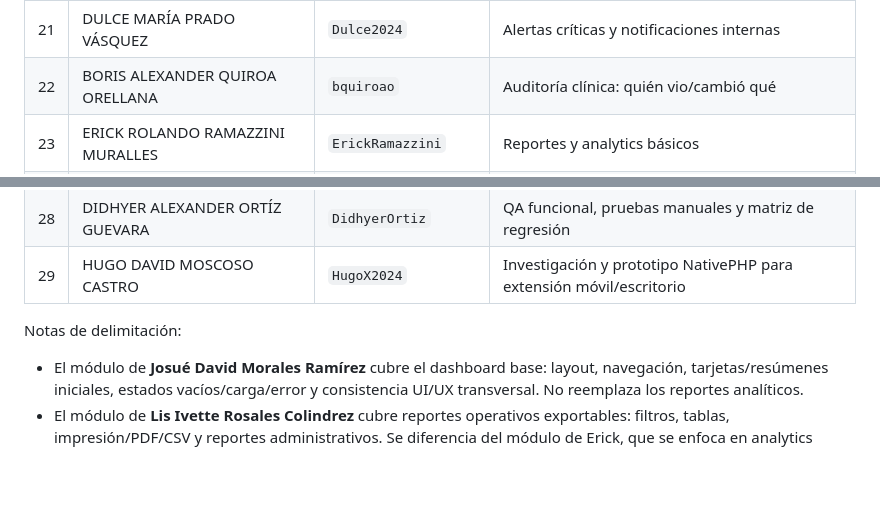
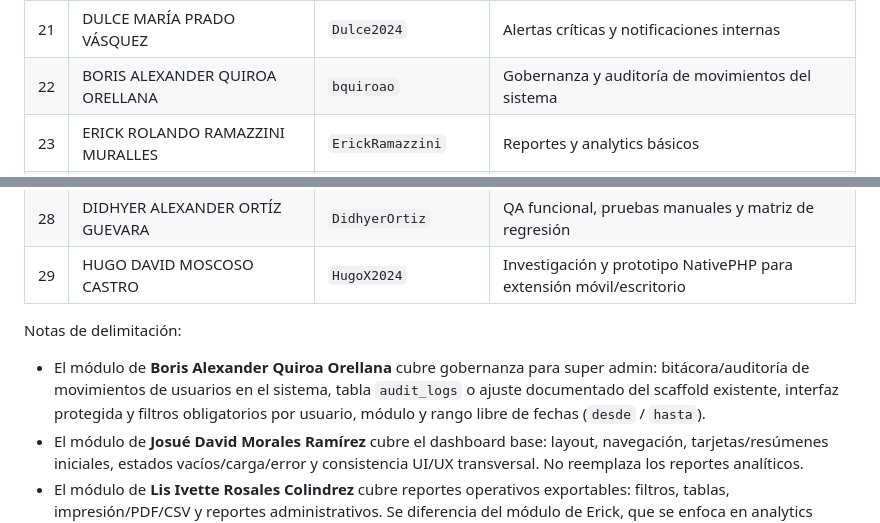
Before and after one commit to billybc/4-shi-medicos-especialidades-disponibilidad, a Markdown page: README.md, 2 parts joined by grey strips. Drawn GitHub-style; blank space fills up the shorter version.

Commit message:
docs(readme): refine governance audit module

```diff
--- a/README.md
+++ b/README.md
@@ -53,7 +53,7 @@ Cada estudiante debe construir una capacidad completa del HIS, no una pieza aisl
 | 19 | KEILY FABIOLA ORELLANA MARROQUÍN | `orem6` | Ingreso de resultados de laboratorio |
 | 20 | GERSON GIOVANNI ORELLANA VÉLIZ | `gioore` | Validación de resultados por bioquímico |
 | 21 | DULCE MARÍA PRADO VÁSQUEZ | `Dulce2024` | Alertas críticas y notificaciones internas |
-| 22 | BORIS ALEXANDER QUIROA ORELLANA | `bquiroao` | Auditoría clínica: quién vio/cambió qué |
+| 22 | BORIS ALEXANDER QUIROA ORELLANA | `bquiroao` | Gobernanza y auditoría de movimientos del sistema |
 | 23 | ERICK ROLANDO RAMAZZINI MURALLES | `ErickRamazzini` | Reportes y analytics básicos |
 | 24 | ALBINO SEBASTIAN ROSALES RUANO | `codsebas` | Contratos API: OpenAPI/Postman y documentación técnica |
 | 25 | CINDY MAYTTÉ RUANO CALDERÓN | `cindyruano` | QA, pruebas E2E, CI y guía de despliegue final |
@@ -64,6 +64,7 @@ Cada estudiante debe construir una capacidad completa del HIS, no una pieza aisl
 
 Notas de delimitación:
 
+- El módulo de **Boris Alexander Quiroa Orellana** cubre gobernanza para super admin: bitácora/auditoría de movimientos de usuarios en el sistema, tabla `audit_logs` o ajuste documentado del scaffold existente, interfaz protegida y filtros obligatorios por usuario, módulo y rango libre de fechas (`desde` / `hasta`).
 - El módulo de **Josué David Morales Ramírez** cubre el dashboard base: layout, navegación, tarjetas/resúmenes iniciales, estados vacíos/carga/error y consistencia UI/UX transversal. No reemplaza los reportes analíticos.
 - El módulo de **Lis Ivette Rosales Colindrez** cubre reportes operativos exportables: filtros, tablas, impresión/PDF/CSV y reportes administrativos. Se diferencia del módulo de Erick, que se enfoca en analytics básicos y visualización de indicadores.
 - El módulo de **Hugo David Moscoso Castro** es exploratorio-aplicado: evaluar NativePHP como puente Laravel hacia app móvil/escritorio y entregar un prototipo acotado o informe técnico con decisión de viabilidad.
```
